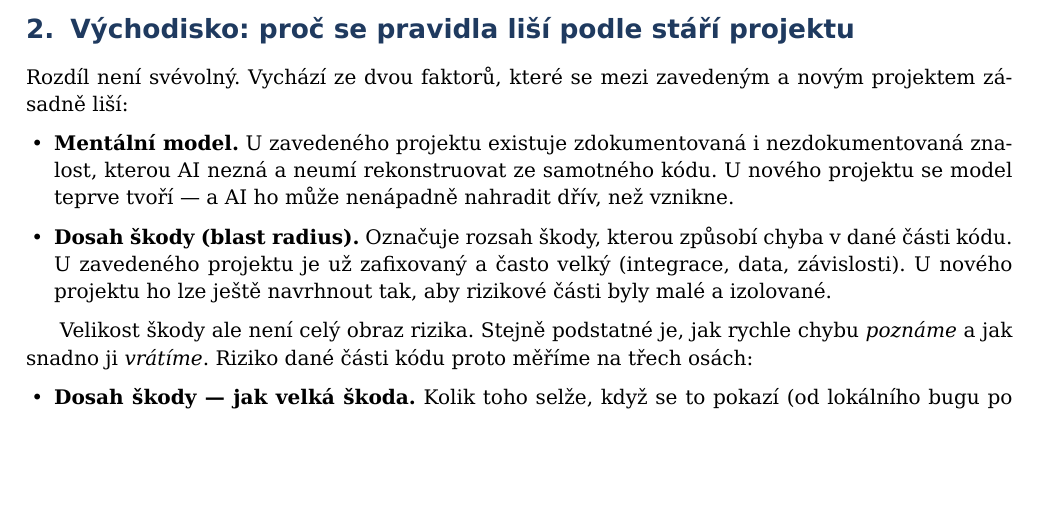
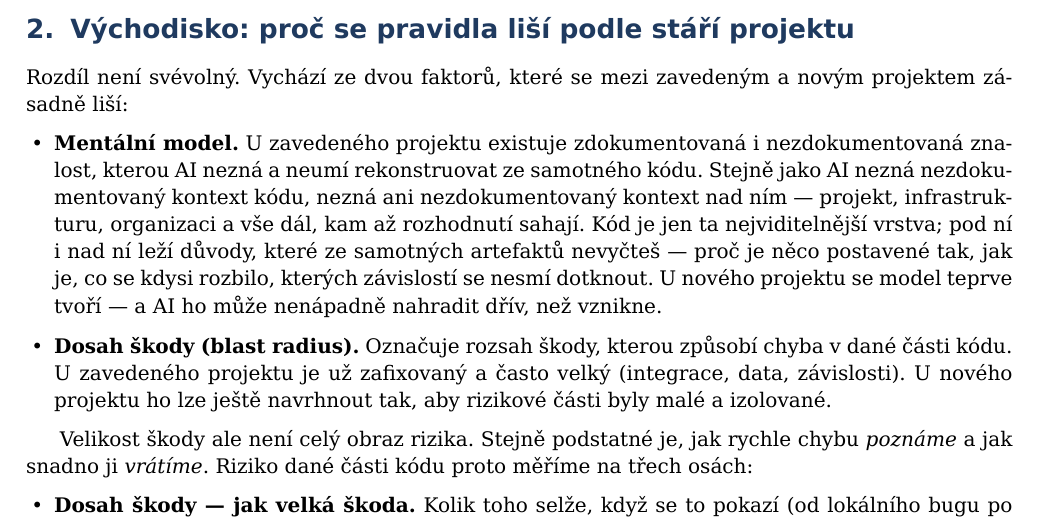
Before and after one commit to jslachta/ai-rules-oss-poc, a LaTeX document (ai-rules.tex): part of page 3 of 12, cut so that both start at the same text, the shorter picture padded with empty space. Compiled offline with XeLaTeX; a LaTeX package or settings file that is missing is left out.

Commit message:
docs: rozšíření dosahu mentálního modelu nad rámec kódu
Mentální model (sekce Východisko) nově zahrnuje i kontext nad kódem —
projekt, infrastrukturu, organizaci a dál. Výčet vrstev i příklady
ponechány otevřené, aby nepůsobily jako uzavřený seznam.

Signed-off-by: Jiří Šlachta <jiri@slachta.eu>

```diff
--- a/ai-rules.tex
+++ b/ai-rules.tex
@@ -81,6 +81,8 @@ Vychází ze dvou faktorů, které se mezi zavedeným a novým projektem zásadn
 \begin{itemize}
 \item \textbf{Mentální model.}
 U~zavedeného projektu existuje zdokumentovaná i nezdokumentovaná znalost, kterou AI nezná a neumí rekonstruovat ze samotného kódu.
+Stejně jako AI nezná nezdokumentovaný kontext kódu, nezná ani nezdokumentovaný kontext nad ním --- projekt, infrastrukturu, organizaci a vše dál, kam až rozhodnutí sahají.
+Kód je jen ta nejviditelnější vrstva; pod ní i nad ní leží důvody, které ze samotných artefaktů nevyčteš --- proč je něco postavené tak, jak je, co se kdysi rozbilo, kterých závislostí se nesmí dotknout.
 U~nového projektu se model teprve tvoří --- a AI ho může nenápadně nahradit dřív, než vznikne.
 \item \textbf{Dosah škody (blast radius).}
 Označuje rozsah škody, kterou způsobí chyba v~dané části kódu.
```
